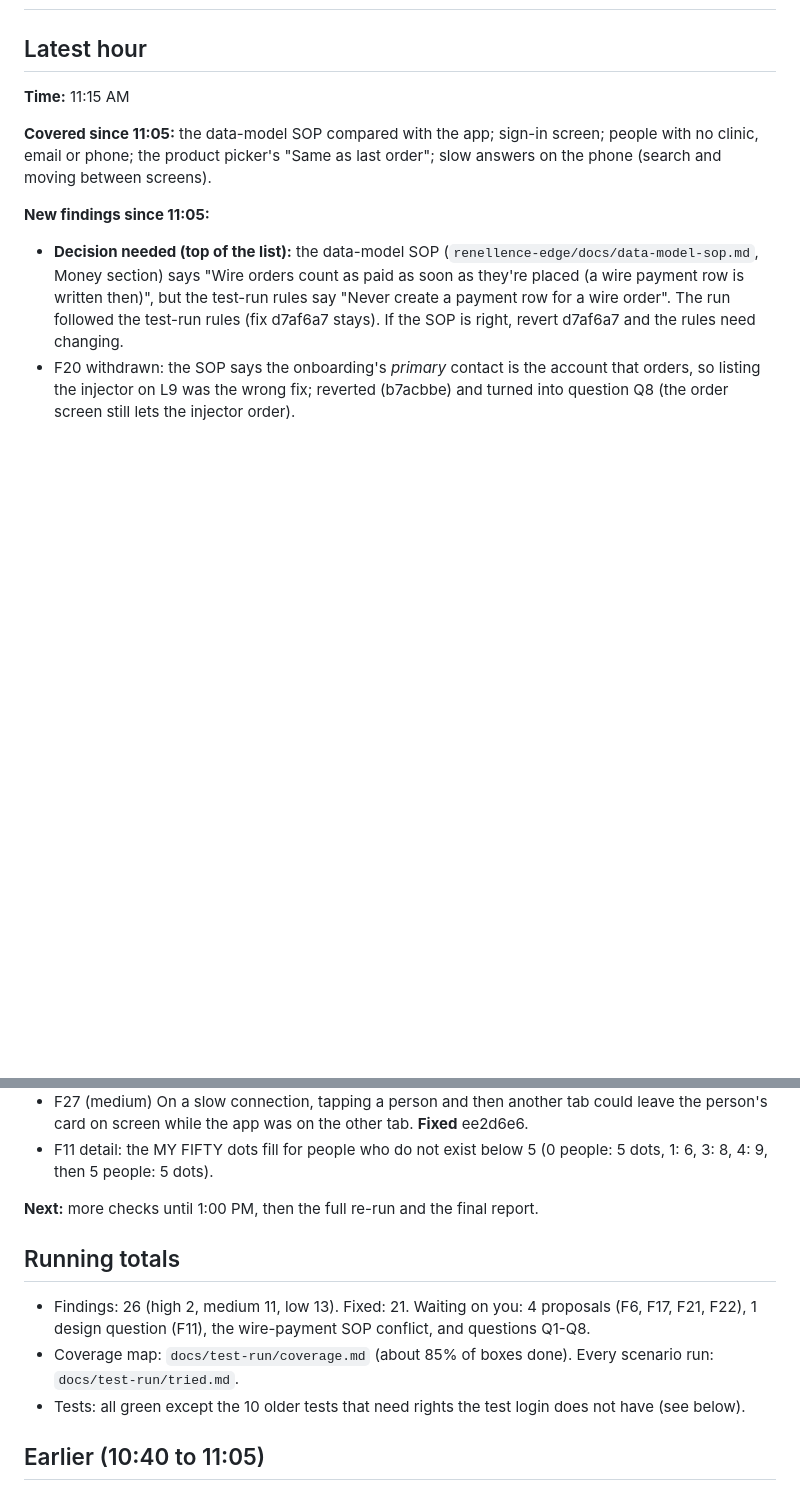
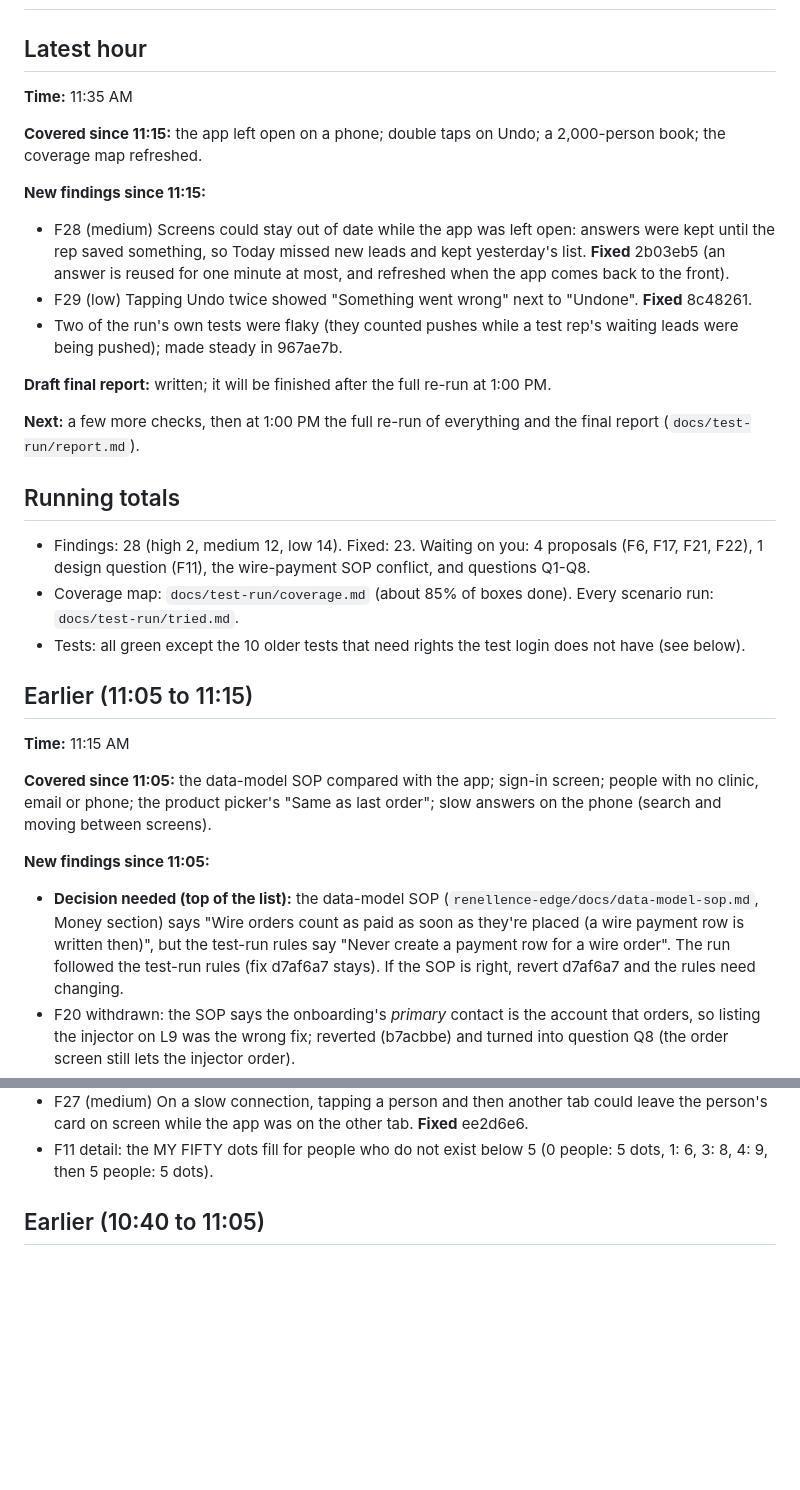
Before and after one commit to Info-Renellence/my-fifty, a Markdown page: docs/test-run/progress.md, 2 parts joined by grey strips. Drawn GitHub-style; blank space fills up the shorter version.

Commit message:
Test run: progress at 11:35
Co-Authored-By: Claude Opus 5.5 <noreply@anthropic.com>
Claude-Session: https://claude.ai/code/session_01MjFJvNg2o3pSN7BsiNMTwz

```diff
--- a/docs/test-run/progress.md
+++ b/docs/test-run/progress.md
@@ -1,6 +1,27 @@
 # My Fifty test run: progress (Wed 2026-10-21, 9:30 AM to 1:30 PM Toronto)
 
 ## Latest hour
+**Time:** 11:35 AM
+
+**Covered since 11:15:** the app left open on a phone; double taps on Undo; a 2,000-person book; the coverage map refreshed.
+
+**New findings since 11:15:**
+- F28 (medium) Screens could stay out of date while the app was left open: answers were kept until the rep saved
+  something, so Today missed new leads and kept yesterday's list. **Fixed** 2b03eb5 (an answer is reused for one minute
+  at most, and refreshed when the app comes back to the front).
+- F29 (low) Tapping Undo twice showed "Something went wrong" next to "Undone". **Fixed** 8c48261.
+- Two of the run's own tests were flaky (they counted pushes while a test rep's waiting leads were being pushed); made steady in 967ae7b.
+
+**Draft final report:** written; it will be finished after the full re-run at 1:00 PM.
+
+**Next:** a few more checks, then at 1:00 PM the full re-run of everything and the final report (`docs/test-run/report.md`).
+
+## Running totals
+- Findings: 28 (high 2, medium 12, low 14). Fixed: 23. Waiting on you: 4 proposals (F6, F17, F21, F22), 1 design question (F11), the wire-payment SOP conflict, and questions Q1-Q8.
+- Coverage map: `docs/test-run/coverage.md` (about 85% of boxes done). Every scenario run: `docs/test-run/tried.md`.
+- Tests: all green except the 10 older tests that need rights the test login does not have (see below).
+
+## Earlier (11:05 to 11:15)
 **Time:** 11:15 AM
 
 **Covered since 11:05:** the data-model SOP compared with the app; sign-in screen; people with no clinic, email or phone;
@@ -17,13 +38,6 @@ the product picker's "Same as last order"; slow answers on the phone (search and
 - F26 (low) People search: a slow older answer could show after the rep cleared the box. **Fixed** 96aca0d.
 - F27 (medium) On a slow connection, tapping a person and then another tab could leave the person's card on screen while the app was on the other tab. **Fixed** ee2d6e6.
 - F11 detail: the MY FIFTY dots fill for people who do not exist below 5 (0 people: 5 dots, 1: 6, 3: 8, 4: 9, then 5 people: 5 dots).
-
-**Next:** more checks until 1:00 PM, then the full re-run and the final report.
-
-## Running totals
-- Findings: 26 (high 2, medium 11, low 13). Fixed: 21. Waiting on you: 4 proposals (F6, F17, F21, F22), 1 design question (F11), the wire-payment SOP conflict, and questions Q1-Q8.
-- Coverage map: `docs/test-run/coverage.md` (about 85% of boxes done). Every scenario run: `docs/test-run/tried.md`.
-- Tests: all green except the 10 older tests that need rights the test login does not have (see below).
 
 ## Earlier (10:40 to 11:05)
 - F16 email held by a removed person (or saved a moment earlier by another rep) gave a database error: fixed bd55357, 86be39f. F17 sign-in trusts unverified emails unless told: proposal. F18 public site served tests, SQL and these notes: fixed 6b585cb. F19 pushes to a switched-off rep: fixed 2bf152c. F21 any https address accepted as a push address: proposal. F22 orders n8n refused are never resent: proposal. F23 candidate with a second sample order showed "Not shipped": fixed f558770. F24 "Next:"-only note shown twice: fixed 09bfc62. Random input (1,500+ requests) gave no server errors.
```
Also changed, not shown: docs/test-run/tried.md (+1 -0 lines).
